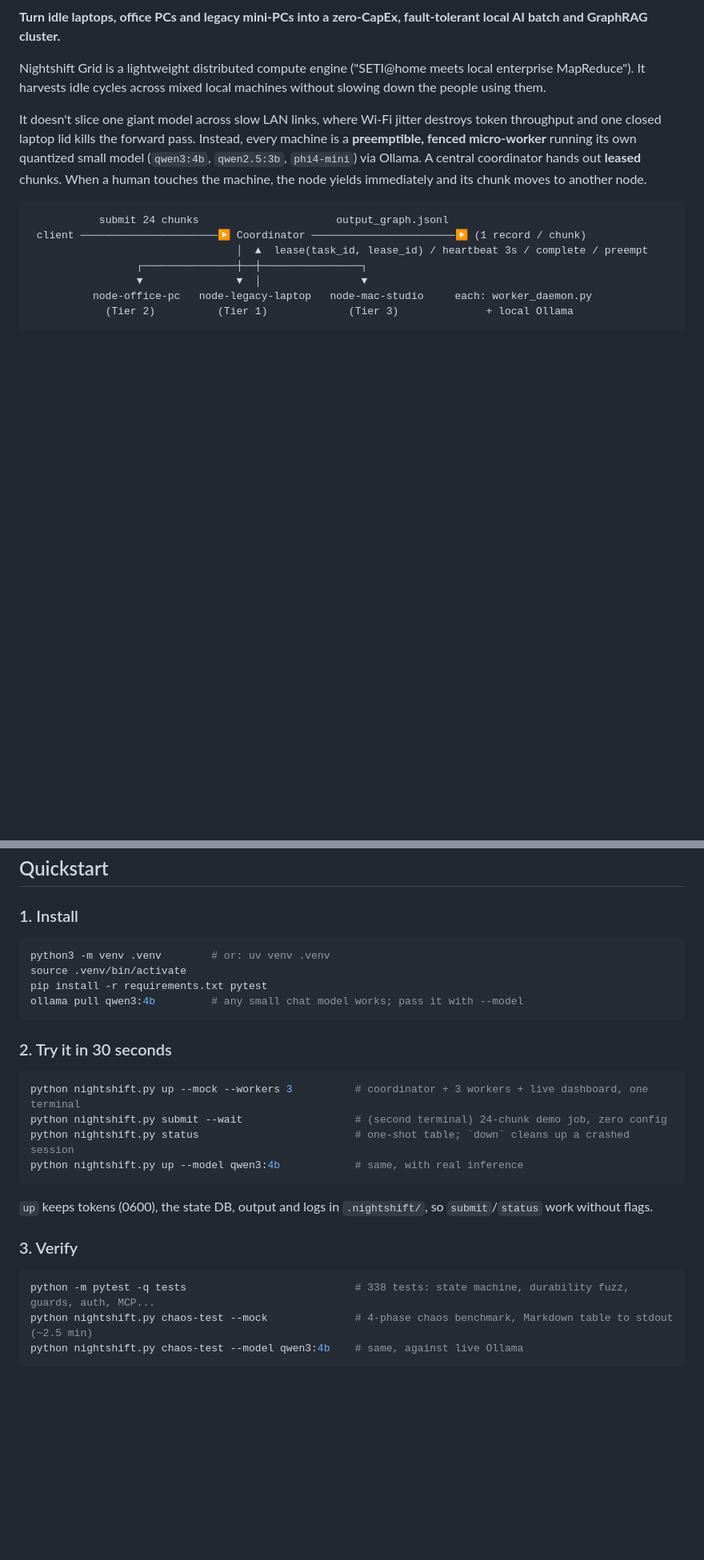
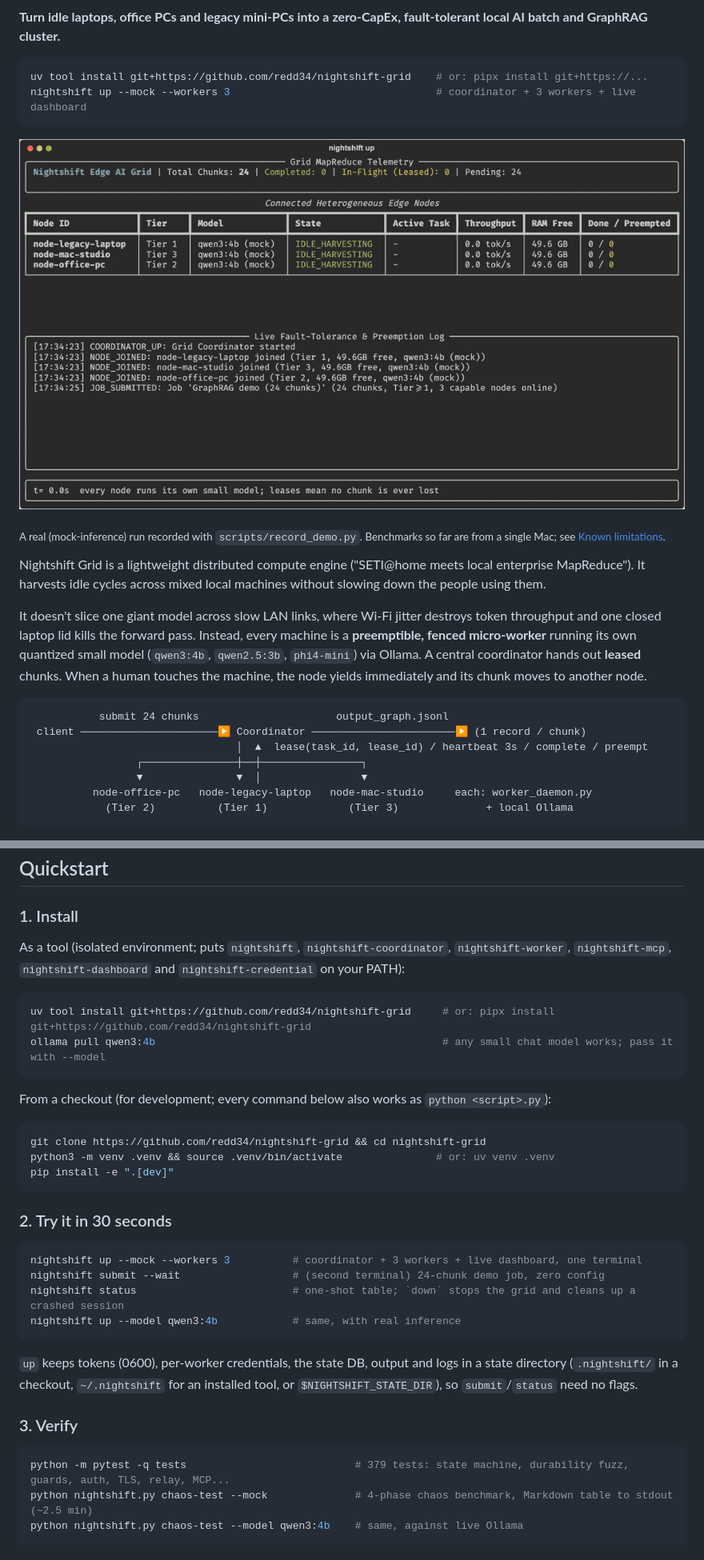
Before and after one commit to redd34/nightshift-grid, a Markdown page: README.md, 2 parts joined by grey strips. Shown at 80% size. Drawn GitHub-style; pictures changed too: docs/demo.gif (added); blank space fills up the shorter version.

````diff
--- a/README.md
+++ b/README.md
@@ -3,4 +7,13 @@
 **Turn idle laptops, office PCs and legacy mini-PCs into a zero-CapEx, fault-tolerant local AI batch and GraphRAG cluster.**
+
+```bash
+uv tool install git+https://github.com/redd34/nightshift-grid    # or: pipx install git+https://...
+nightshift up --mock --workers 3                                 # coordinator + 3 workers + live dashboard
+```
+
+![A 24-chunk job on three workers: a human sits down at one laptop, it yields at once, its chunk moves to another node, and the job completes](docs/demo.gif)
+
+<sub>A real (mock-inference) run recorded with `scripts/record_demo.py`. Benchmarks so far are from a single Mac; see [Known limitations](#known-limitations-and-roadmap).</sub>
 
 Nightshift Grid is a lightweight distributed compute engine ("SETI@home meets local enterprise
 MapReduce"). It harvests idle cycles across mixed local machines without slowing down the
@@ -128,28 +141,38 @@ Accessibility permission.
 
 ### 1. Install
 
+As a tool (isolated environment; puts `nightshift`, `nightshift-coordinator`, `nightshift-worker`, `nightshift-mcp`,
+`nightshift-dashboard` and `nightshift-credential` on your PATH):
+
 ```bash
-python3 -m venv .venv        # or: uv venv .venv
-source .venv/bin/activate
-pip install -r requirements.txt pytest
-ollama pull qwen3:4b         # any small chat model works; pass it with --model
+uv tool install git+https://github.com/redd34/nightshift-grid     # or: pipx install git+https://github.com/redd34/nightshift-grid
+ollama pull qwen3:4b                                              # any small chat model works; pass it with --model
+```
+
+From a checkout (for development; every command below also works as `python <script>.py`):
+
+```bash
+git clone https://github.com/redd34/nightshift-grid && cd nightshift-grid
+python3 -m venv .venv && source .venv/bin/activate               # or: uv venv .venv
+pip install -e ".[dev]"
 ```
 
 ### 2. Try it in 30 seconds
 
 ```bash
-python nightshift.py up --mock --workers 3          # coordinator + 3 workers + live dashboard, one terminal
-python nightshift.py submit --wait                  # (second terminal) 24-chunk demo job, zero config
-python nightshift.py status                         # one-shot table; `down` cleans up a crashed session
-python nightshift.py up --model qwen3:4b            # same, with real inference
+nightshift up --mock --workers 3          # coordinator + 3 workers + live dashboard, one terminal
+nightshift submit --wait                  # (second terminal) 24-chunk demo job, zero config
+nightshift status                         # one-shot table; `down` stops the grid and cleans up a crashed session
+nightshift up --model qwen3:4b            # same, with real inference
 ```
 
-`up` keeps tokens (0600), the state DB, output and logs in `.nightshift/`, so `submit`/`status` work without flags.
+`up` keeps tokens (0600), per-worker credentials, the state DB, output and logs in a state directory (`.nightshift/`
+in a checkout, `~/.nightshift` for an installed tool, or `$NIGHTSHIFT_STATE_DIR`), so `submit`/`status` need no flags.
 
 ### 3. Verify
 
 ```bash
-python -m pytest -q tests                           # 338 tests: state machine, durability fuzz, guards, auth, MCP...
+python -m pytest -q tests                           # 379 tests: state machine, durability fuzz, guards, auth, TLS, relay, MCP...
 python nightshift.py chaos-test --mock              # 4-phase chaos benchmark, Markdown table to stdout (~2.5 min)
 python nightshift.py chaos-test --model qwen3:4b    # same, against live Ollama
 ```
````
Also changed, not shown: other parts of README.md (+4 -0 lines), .github/ISSUE_TEMPLATE/bug_report.md (added, +16 -0 lines), .github/ISSUE_TEMPLATE/hardware_report.md (added, +15 -0 lines), .github/pull_request_template.md (added, +8 -0 lines), CONTRIBUTING.md (added, +44 -0 lines), SECURITY.md (added, +10 -0 lines), 11 other files.
